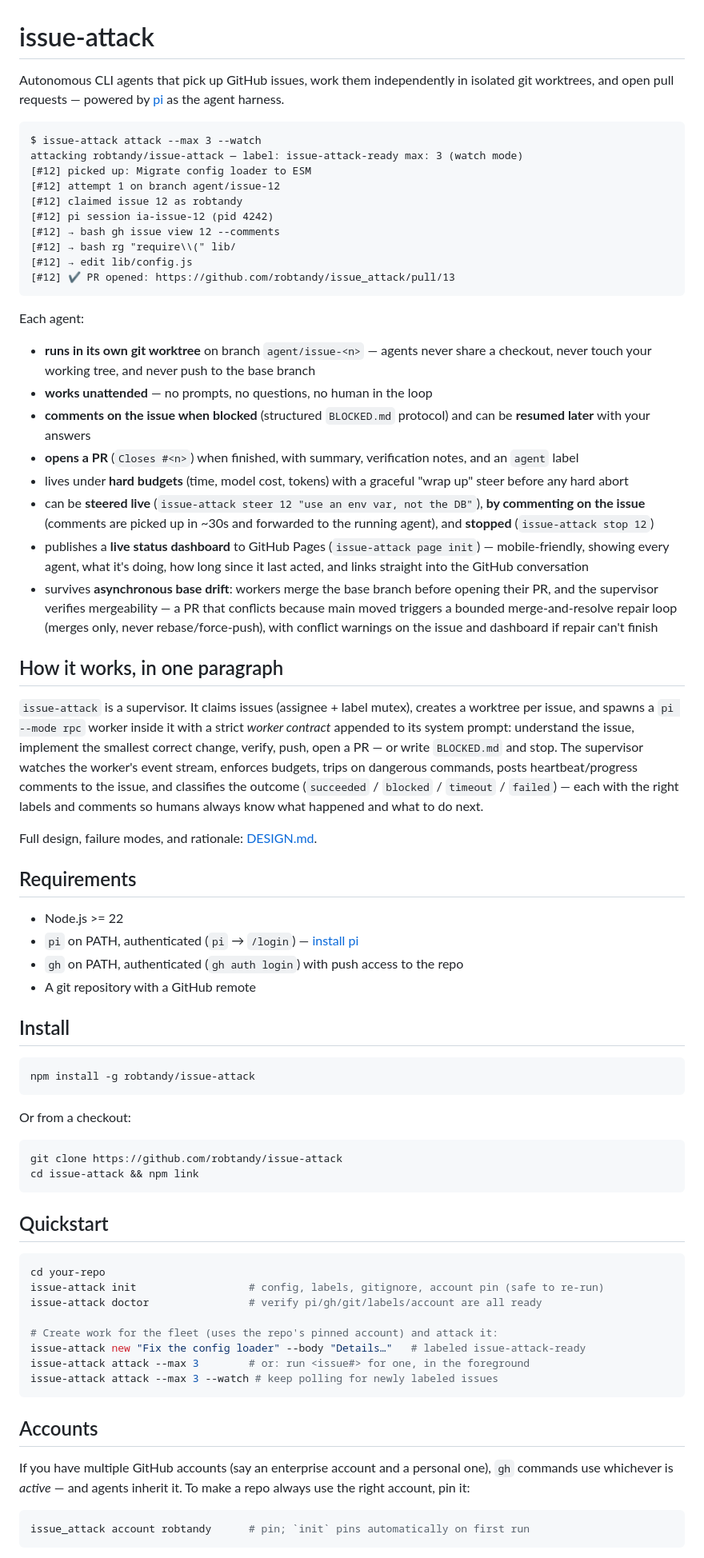
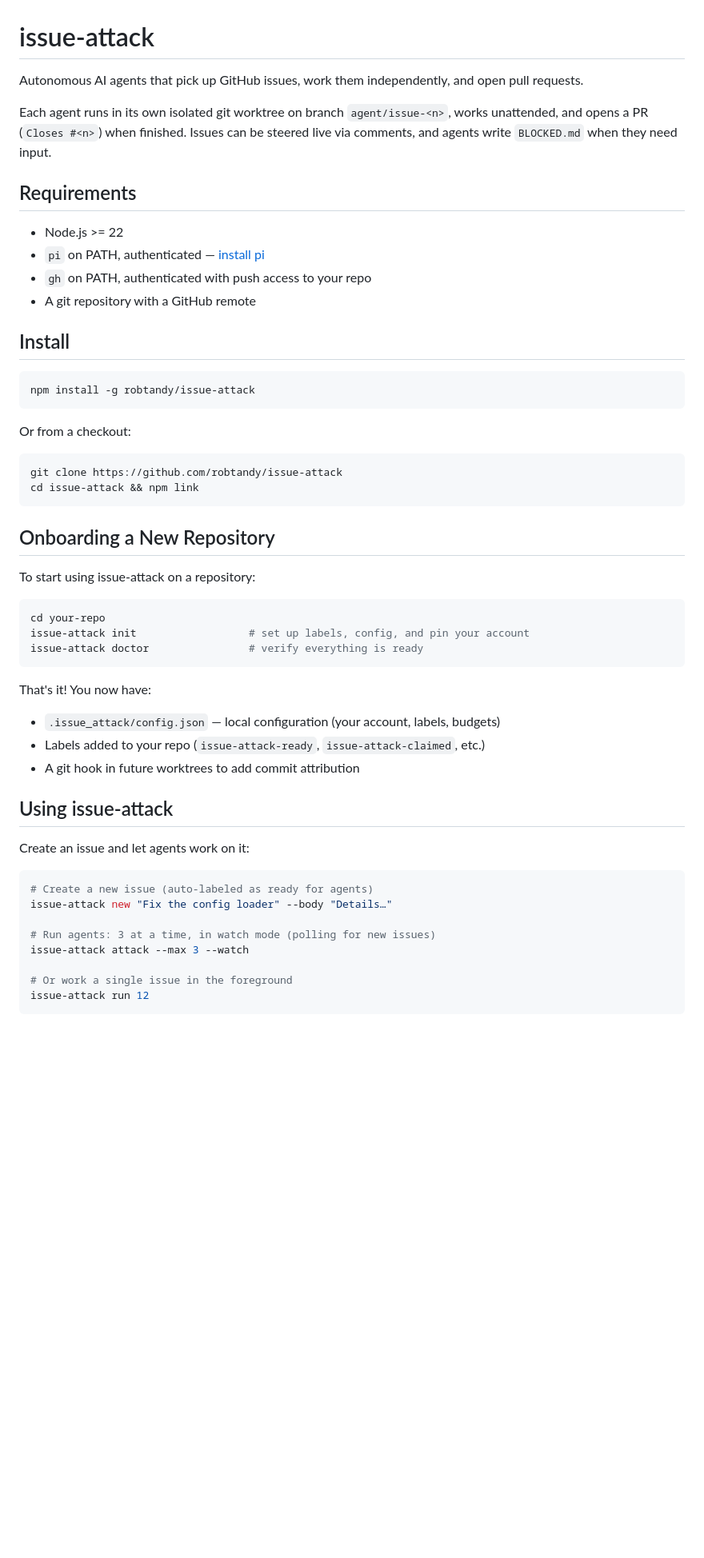
Before and after one commit to robtandy/issue_attack, a Markdown page: README.md, the part around one of its changes. Shown at 80% size. Drawn GitHub-style; blank space fills up the shorter version.

````diff
--- a/README.md
+++ b/README.md
@@ -1,65 +1,14 @@
 # issue-attack
 
-Autonomous CLI agents that pick up GitHub issues, work them independently in
-isolated git worktrees, and open pull requests — powered by
-[pi](https://pi.dev) as the agent harness.
+Autonomous AI agents that pick up GitHub issues, work them independently, and open pull requests.
 
-```
-$ issue-attack attack --max 3 --watch
-attacking robtandy/issue-attack — label: issue-attack-ready max: 3 (watch mode)
-[#12] picked up: Migrate config loader to ESM
-[#12] attempt 1 on branch agent/issue-12
-[#12] claimed issue 12 as robtandy
-[#12] pi session ia-issue-12 (pid 4242)
-[#12] → bash gh issue view 12 --comments
-[#12] → bash rg "require\\(" lib/
-[#12] → edit lib/config.js
-[#12] ✔ PR opened: https://github.com/robtandy/issue_attack/pull/13
-```
-
-Each agent:
-
-- **runs in its own git worktree** on branch `agent/issue-<n>` — agents never
-  share a checkout, never touch your working tree, and never push to the base branch
-- **works unattended** — no prompts, no questions, no human in the loop
-- **comments on the issue when blocked** (structured `BLOCKED.md` protocol) and
-  can be **resumed later** with your answers
-- **opens a PR** (`Closes #<n>`) when finished, with summary, verification notes,
-  and an `agent` label
-- lives under **hard budgets** (time, model cost, tokens) with a graceful
-  "wrap up" steer before any hard abort
-- can be **steered live** (`issue-attack steer 12 "use an env var, not the DB"`),
-  **by commenting on the issue** (comments are picked up in ~30s and forwarded
-  to the running agent), and **stopped** (`issue-attack stop 12`)
-- publishes a **live status dashboard** to GitHub Pages
-  (`issue-attack page init`) — mobile-friendly, showing every agent, what it's
-  doing, how long since it last acted, and links straight into the GitHub
-  conversation
-- survives **asynchronous base drift**: workers merge the base branch before
-  opening their PR, and the supervisor verifies mergeability — a PR that
-  conflicts because main moved triggers a bounded merge-and-resolve repair
-  loop (merges only, never rebase/force-push), with conflict warnings on the
-  issue and dashboard if repair can't finish
-
-## How it works, in one paragraph
-
-`issue-attack` is a supervisor. It claims issues (assignee + label mutex),
-creates a worktree per issue, and spawns a `pi --mode rpc` worker inside it with
-a strict *worker contract* appended to its system prompt: understand the issue,
-implement the smallest correct change, verify, push, open a PR — or write
-`BLOCKED.md` and stop. The supervisor watches the worker's event stream,
-enforces budgets, trips on dangerous commands, posts heartbeat/progress
-comments to the issue, and classifies the outcome (`succeeded` / `blocked` /
-`timeout` / `failed`) — each with the right labels and comments so humans
-always know what happened and what to do next.
-
-Full design, failure modes, and rationale: [DESIGN.md](DESIGN.md).
+Each agent runs in its own isolated git worktree on branch `agent/issue-<n>`, works unattended, and opens a PR (`Closes #<n>`) when finished. Issues can be steered live via comments, and agents write `BLOCKED.md` when they need input.
 
 ## Requirements
 
 - Node.js >= 22
-- `pi` on PATH, authenticated (`pi` → `/login`) — [install pi](https://pi.dev)
-- `gh` on PATH, authenticated (`gh auth login`) with push access to the repo
+- `pi` on PATH, authenticated — [install pi](https://pi.dev)
+- `gh` on PATH, authenticated with push access to your repo
 - A git repository with a GitHub remote
 
 ## Install
@@ -75,26 +24,33 @@ git clone https://github.com/robtandy/issue-attack
 cd issue-attack && npm link
 ```
 
-## Quickstart
+## Onboarding a New Repository
+
+To start using issue-attack on a repository:
 
 ```bash
 cd your-repo
-issue-attack init                  # config, labels, gitignore, account pin (safe to re-run)
-issue-attack doctor                # verify pi/gh/git/labels/account are all ready
-
-# Create work for the fleet (uses the repo's pinned account) and attack it:
-issue-attack new "Fix the config loader" --body "Details…"   # labeled issue-attack-ready
-issue-attack attack --max 3        # or: run <issue#> for one, in the foreground
-issue-attack attack --max 3 --watch # keep polling for newly labeled issues
+issue-attack init                  # set up labels, config, and pin your account
+issue-attack doctor                # verify everything is ready
 ```
 
-## Accounts
+That's it! You now have:
+- `.issue_attack/config.json` — local configuration (your account, labels, budgets)
+- Labels added to your repo (`issue-attack-ready`, `issue-attack-claimed`, etc.)
+- A git hook in future worktrees to add commit attribution
 
-If you have multiple GitHub accounts (say an enterprise account and a personal
-one), `gh` commands use whichever is *active* — and agents inherit it. To make
-a repo always use the right account, pin it:
+## Using issue-attack
+
+Create an issue and let agents work on it:
 
 ```bash
-issue_attack account robtandy      # pin; `init` pins automatically on first run
+# Create a new issue (auto-labeled as ready for agents)
+issue-attack new "Fix the config loader" --body "Details…"
+
+# Run agents: 3 at a time, in watch mode (polling for new issues)
+issue-attack attack --max 3 --watch
+
+# Or work a single issue in the foreground
+issue-attack run 12
 ```
 
````
Also changed, not shown: other parts of README.md (+113 -118 lines).
